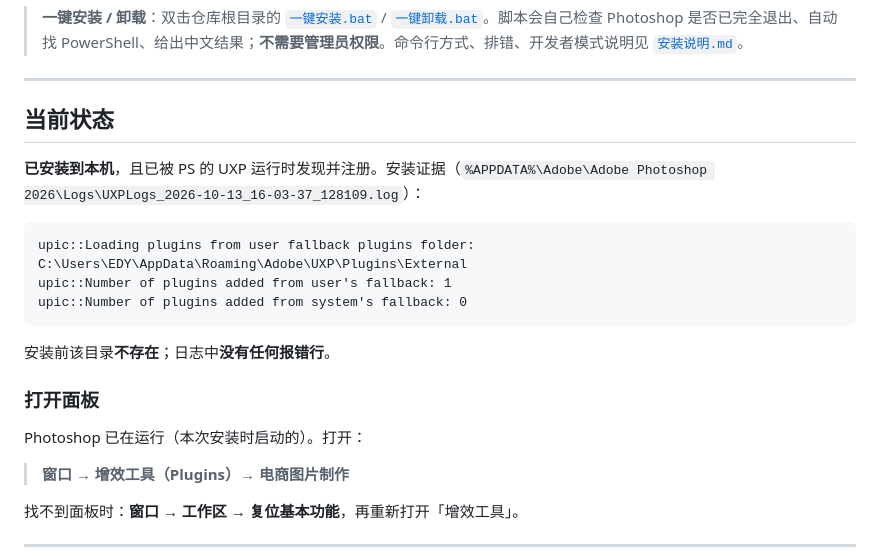
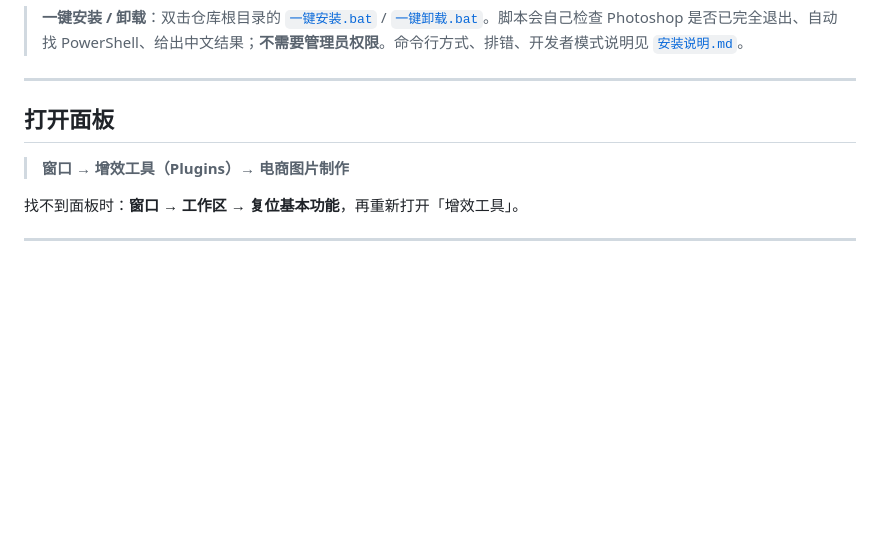
Before and after one commit to xiaozhidgg/Adobe-Photoshop-2026-E-comm-Image-Plugin, a Markdown page: README.md, the part around the change. Rendered like a GitHub page; blank space fills up the shorter version.

Commit message:
docs(readme): 去掉过时的「当前状态」段落（含 10-13 的 UXP 注册取证与日期日志）

````diff
--- a/README.md
+++ b/README.md
@@ -8,21 +8,7 @@
 
 ---
 
-## 当前状态
-
-**已安装到本机**，且已被 PS 的 UXP 运行时发现并注册。安装证据（`%APPDATA%\Adobe\Adobe Photoshop 2026\Logs\UXPLogs_2026-10-13_16-03-37_128109.log`）：
-
-```
-upic::Loading plugins from user fallback plugins folder: C:\Users\EDY\AppData\Roaming\Adobe\UXP\Plugins\External
-upic::Number of plugins added from user's fallback: 1
-upic::Number of plugins added from system's fallback: 0
-```
-
-安装前该目录**不存在**；日志中**没有任何报错行**。
-
-### 打开面板
-
-Photoshop 已在运行（本次安装时启动的）。打开：
+## 打开面板
 
 > **窗口 → 增效工具（Plugins）→ 电商图片制作**
 
````
